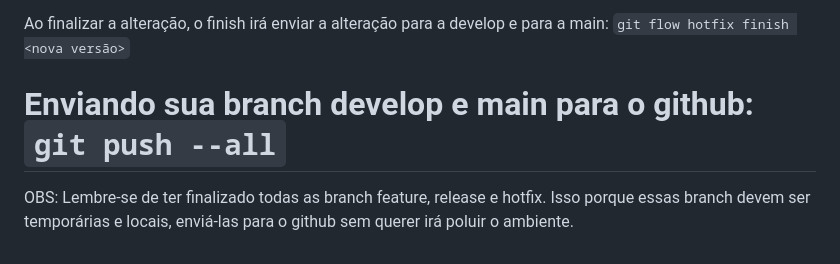
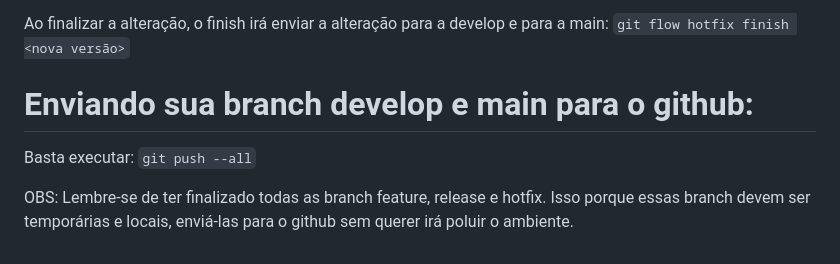
Before and after one commit to Vai-E-Volta-Viagens/VVV, a Markdown page: documentos/Git_flow.md, the part around one of its changes. GitHub-like rendering.

Commit message:
Ajustes 2.1

```diff
--- a/documentos/Git_flow.md
+++ b/documentos/Git_flow.md
@@ -76,6 +76,8 @@ OBS: Caso alguém queira te ajudar nesse hotfix, faça:  git flow hotfix publish
 
 Ao finalizar a alteração, o finish irá enviar a alteração para a develop e para a main: ``git flow hotfix finish <nova versão>``
 
-# Enviando sua branch develop e main para o github: ``git push --all``
+# Enviando sua branch develop e main para o github:
+
+Basta executar: ``git push --all``
 
 OBS: Lembre-se de ter finalizado todas as branch feature, release e hotfix. Isso porque essas branch devem ser temporárias e locais, enviá-las para o github sem querer irá poluir o ambiente.
```
Also changed, not shown: other parts of documentos/Git_flow.md (+1 -1 lines).
